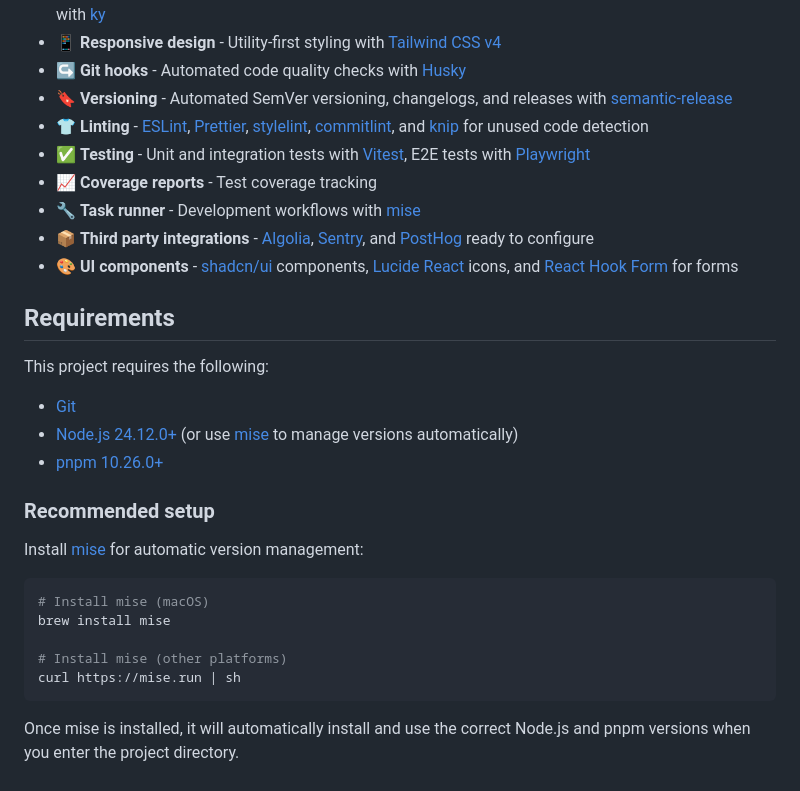
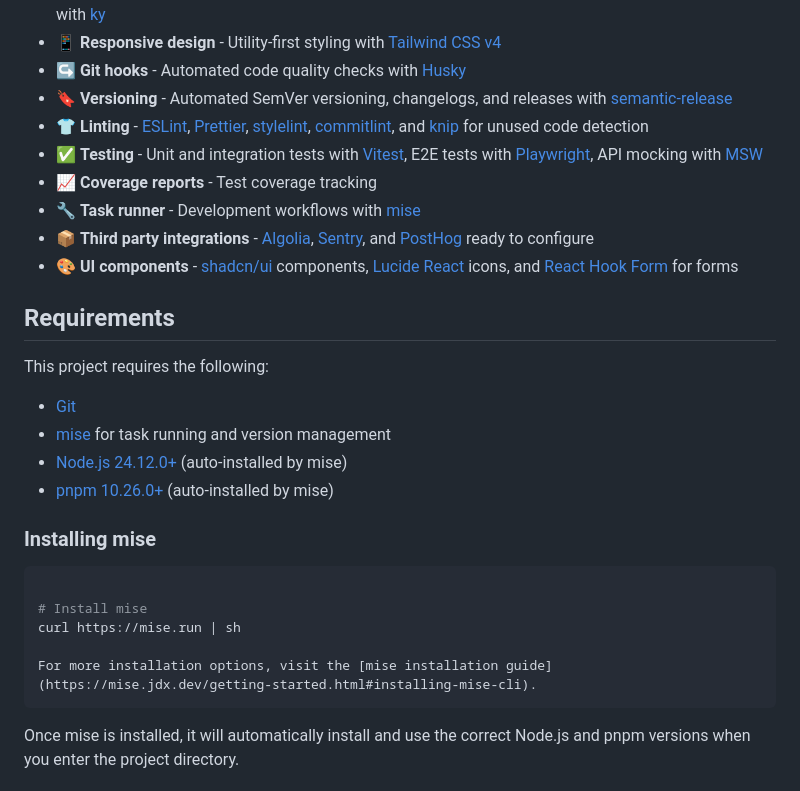
Before and after one commit to Joshua-Booth/creact, a Markdown page: README.md, the part around one of its changes. GitHub-like rendering.

````diff
--- a/README.md
+++ b/README.md
@@ -91,7 +91,7 @@ For more information about this project check out the [wiki].
 - :arrow_right_hook: **Git hooks** - Automated code quality checks with [Husky]
 - :bookmark: **Versioning** - Automated SemVer versioning, changelogs, and releases with [semantic-release]
 - :shirt: **Linting** - [ESLint], [Prettier], [stylelint], [commitlint], and [knip] for unused code detection
-- :white_check_mark: **Testing** - Unit and integration tests with [Vitest], E2E tests with [Playwright]
+- :white_check_mark: **Testing** - Unit and integration tests with [Vitest], E2E tests with [Playwright], API mocking with [MSW]
 - :chart_with_upwards_trend: **Coverage reports** - Test coverage tracking
 - :wrench: **Task runner** - Development workflows with [mise]
 - :package: **Third party integrations** - [Algolia], [Sentry], and [PostHog] ready to configure
@@ -125,19 +126,18 @@ For more information about this project check out the [wiki].
 This project requires the following:
 
 - [Git](https://git-scm.com/downloads)
-- [Node.js 24.12.0+](https://nodejs.org/en/download/) (or use [mise] to manage versions automatically)
-- [pnpm 10.26.0+](https://pnpm.io/installation)
+- [mise](https://mise.jdx.dev/) for task running and version management
+- [Node.js 24.12.0+](https://nodejs.org/en/download/) (auto-installed by mise)
+- [pnpm 10.26.0+](https://pnpm.io/installation) (auto-installed by mise)
 
-### Recommended setup
-
-Install [mise](https://mise.jdx.dev/) for automatic version management:
+### Installing mise
 
 ```sh
-# Install mise (macOS)
-brew install mise
 
-# Install mise (other platforms)
+# Install mise
 curl https://mise.run | sh
+
+For more installation options, visit the [mise installation guide](https://mise.jdx.dev/getting-started.html#installing-mise-cli).
 ```
 
 Once mise is installed, it will automatically install and use the correct Node.js and pnpm versions when you enter the project directory.
````
Also changed, not shown: other parts of README.md (+47 -0 lines).
